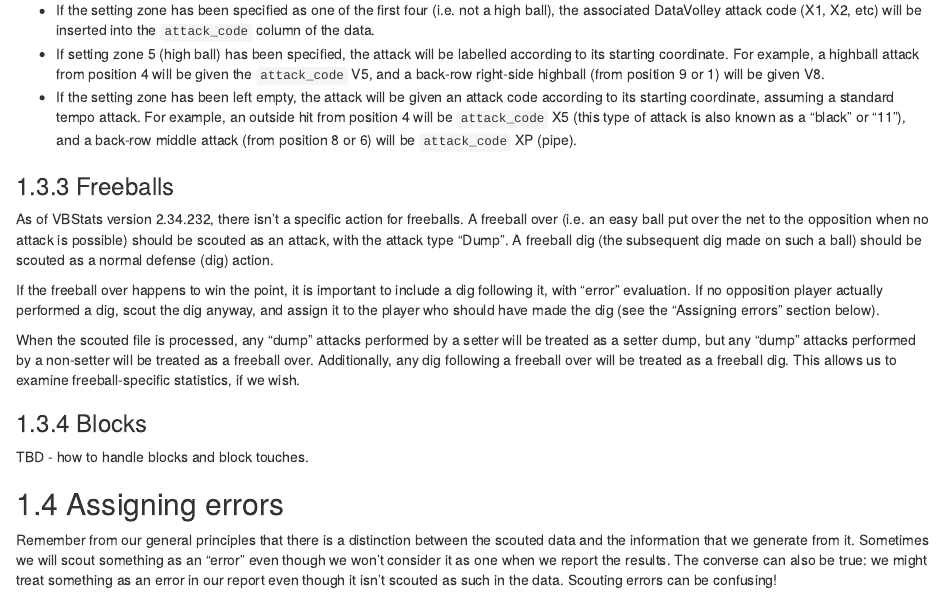
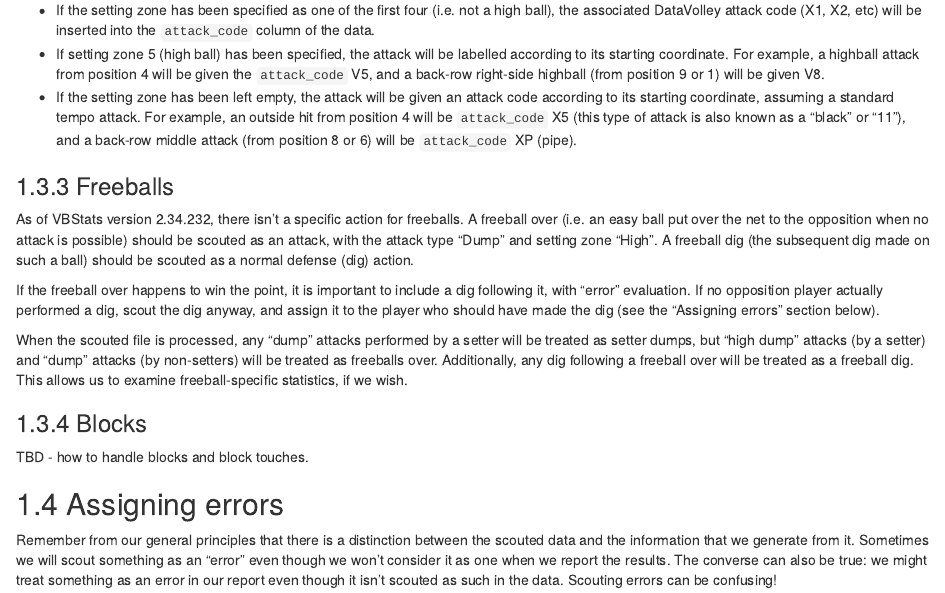
Before and after one commit to raymondben/scouting-notes, an R Markdown document (10-scouting-from-video.Rmd): the page in a window 1100 px wide, from 1760 px down. Rendered offline with R 4.5, knitr and Pandoc, with nearby package versions; drawn as R Markdown's standard HTML page in place of the format the file asks for.

Commit message:
minor revisions

```diff
--- a/10-scouting-from-video.Rmd
+++ b/10-scouting-from-video.Rmd
@@ -72,11 +72,11 @@ When we process the scouted file, the following rules are applied:
 
 ### Freeballs
 
-As of VBStats version 2.34.232, there isn't a specific action for freeballs. A freeball over (i.e. an easy ball put over the net to the opposition when no attack is possible) should be scouted as an attack, with the attack type "Dump". A freeball dig (the subsequent dig made on such a ball) should be scouted as a normal defense (dig) action.
+As of VBStats version 2.34.232, there isn't a specific action for freeballs. A freeball over (i.e. an easy ball put over the net to the opposition when no attack is possible) should be scouted as an attack, with the attack type "Dump" and setting zone "High". A freeball dig (the subsequent dig made on such a ball) should be scouted as a normal defense (dig) action.
 
 If the freeball over happens to win the point, it is important to include a dig following it, with "error" evaluation. If no opposition player actually performed a dig, scout the dig anyway, and assign it to the player who should have made the dig (see the "Assigning errors" section below).
 
-When the scouted file is processed, any "dump" attacks performed by a setter will be treated as a setter dump, but any "dump" attacks performed by a non-setter will be treated as a freeball over. Additionally, any dig following a freeball over will be treated as a freeball dig. This allows us to examine freeball-specific statistics, if we wish.
+When the scouted file is processed, any "dump" attacks performed by a setter will be treated as setter dumps, but "high dump" attacks (by a setter) and "dump" attacks (by non-setters) will be treated as freeballs over. Additionally, any dig following a freeball over will be treated as a freeball dig. This allows us to examine freeball-specific statistics, if we wish.
 
 ### Blocks
 
```
Also changed, not shown: 20-live-scouting.Rmd (+3 -1 lines), docs/search_index.json, 2 other files.
